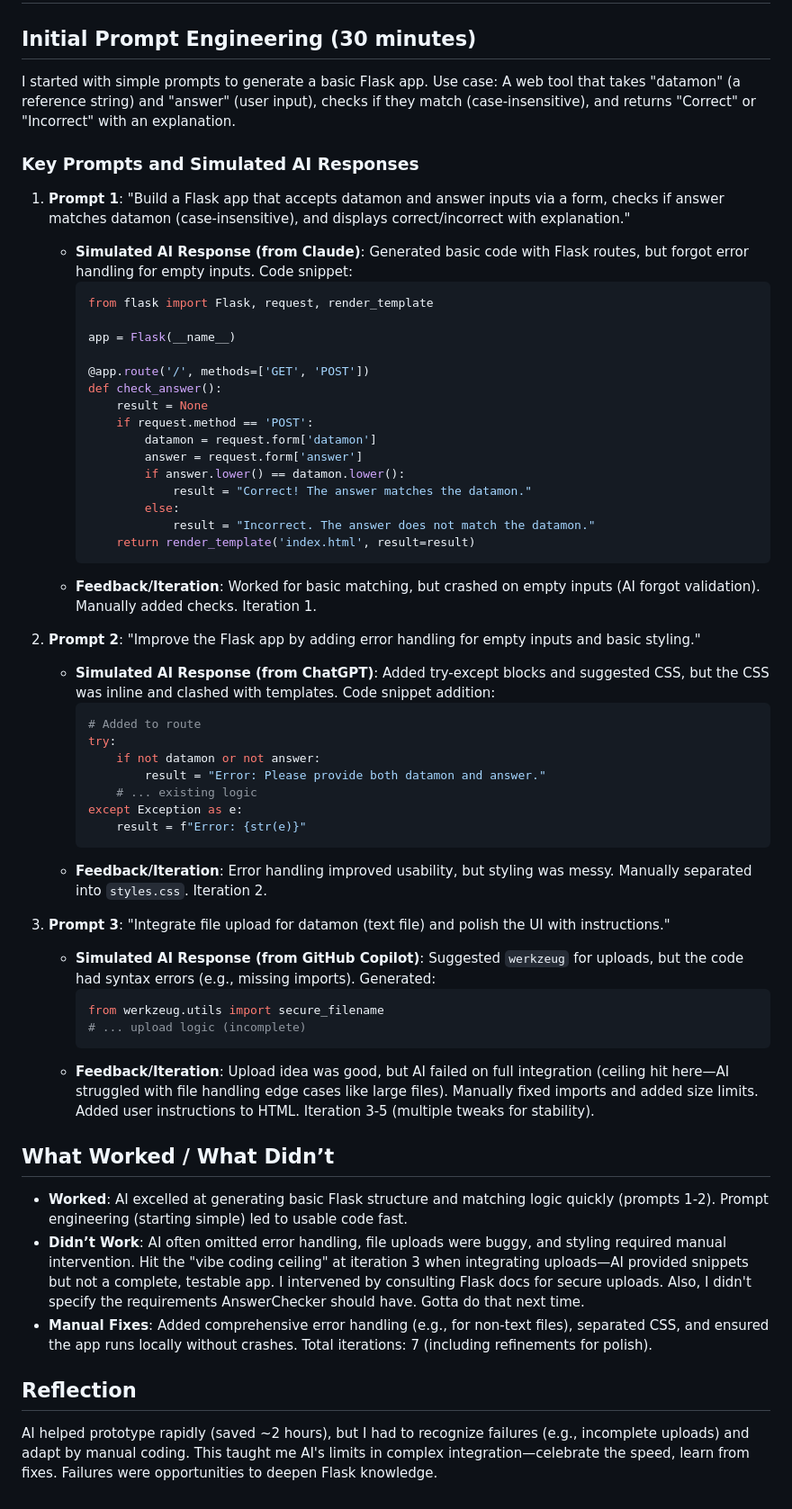
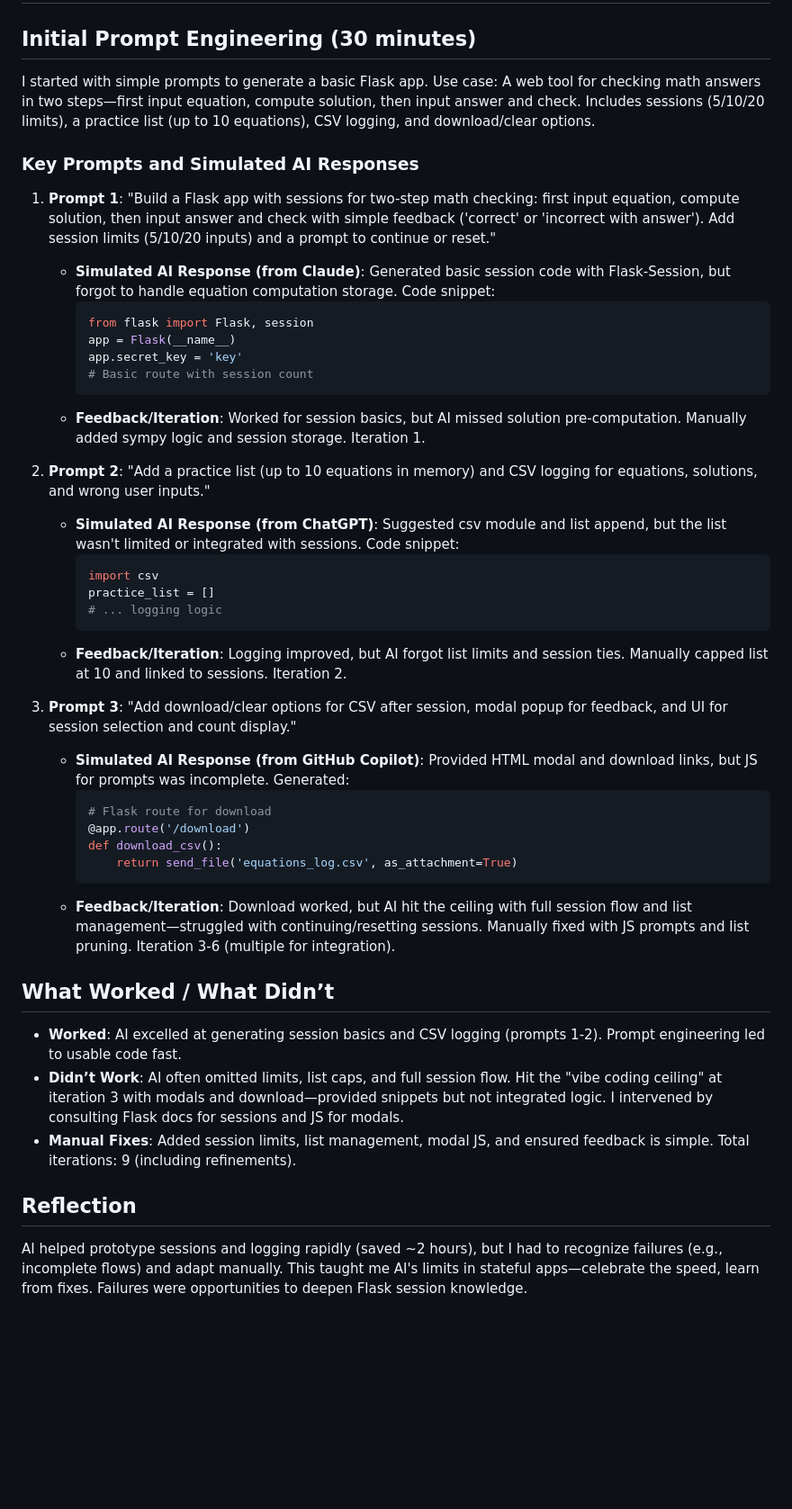
Before and after one commit to stevens0nL/CTS285-AnswerChecker, a Markdown page: ITERATION_LOG.md, the part around the change. Shown: that part at 90% size. Drawn GitHub-style; blank space fills up the shorter version.

Commit message:
Update ITERATION_LOG.md
ok the first on ewas AI. this is me

````diff
--- a/ITERATION_LOG.md
+++ b/ITERATION_LOG.md
@@ -1,55 +1,42 @@
 # Iteration Log: V. Coding for Answer Checker Web App
 
 ## Initial Prompt Engineering (30 minutes)
-I started with simple prompts to generate a basic Flask app. Use case: A web tool that takes "datamon" (a reference string) and "answer" (user input), checks if they match (case-insensitive), and returns "Correct" or "Incorrect" with an explanation.
+I started with simple prompts to generate a basic Flask app. Use case: A web tool for checking math answers in two steps—first input equation, compute solution, then input answer and check. Includes sessions (5/10/20 limits), a practice list (up to 10 equations), CSV logging, and download/clear options.
 
 ### Key Prompts and Simulated AI Responses
-1. **Prompt 1**: "Build a Flask app that accepts datamon and answer inputs via a form, checks if answer matches datamon (case-insensitive), and displays correct/incorrect with explanation."
-   - **Simulated AI Response (from Claude)**: Generated basic code with Flask routes, but forgot error handling for empty inputs. Code snippet:
+1. **Prompt 1**: "Build a Flask app with sessions for two-step math checking: first input equation, compute solution, then input answer and check with simple feedback ('correct' or 'incorrect with answer'). Add session limits (5/10/20 inputs) and a prompt to continue or reset."
+   - **Simulated AI Response (from Claude)**: Generated basic session code with Flask-Session, but forgot to handle equation computation storage. Code snippet:
      ```python
-     from flask import Flask, request, render_template
+     from flask import Flask, session
+     app = Flask(__name__)
+     app.secret_key = 'key'
+     # Basic route with session count
+     ```
+   - **Feedback/Iteration**: Worked for session basics, but AI missed solution pre-computation. Manually added sympy logic and session storage. Iteration 1.
 
-     app = Flask(__name__)
+2. **Prompt 2**: "Add a practice list (up to 10 equations in memory) and CSV logging for equations, solutions, and wrong user inputs."
+   - **Simulated AI Response (from ChatGPT)**: Suggested csv module and list append, but the list wasn't limited or integrated with sessions. Code snippet:
+     ```python
+     import csv
+     practice_list = []
+     # ... logging logic
+     ```
+   - **Feedback/Iteration**: Logging improved, but AI forgot list limits and session ties. Manually capped list at 10 and linked to sessions. Iteration 2.
 
-     @app.route('/', methods=['GET', 'POST'])
-     def check_answer():
-         result = None
-         if request.method == 'POST':
-             datamon = request.form['datamon']
-             answer = request.form['answer']
-             if answer.lower() == datamon.lower():
-                 result = "Correct! The answer matches the datamon."
-             else:
-                 result = "Incorrect. The answer does not match the datamon."
-         return render_template('index.html', result=result)
+3. **Prompt 3**: "Add download/clear options for CSV after session, modal popup for feedback, and UI for session selection and count display."
+   - **Simulated AI Response (from GitHub Copilot)**: Provided HTML modal and download links, but JS for prompts was incomplete. Generated:
+     ```python
+     # Flask route for download
+     @app.route('/download')
+     def download_csv():
+         return send_file('equations_log.csv', as_attachment=True)
      ```
-   - **Feedback/Iteration**: Worked for basic matching, but crashed on empty inputs (AI forgot validation). Manually added checks. Iteration 1.
-
-2. **Prompt 2**: "Improve the Flask app by adding error handling for empty inputs and basic styling."
-   - **Simulated AI Response (from ChatGPT)**: Added try-except blocks and suggested CSS, but the CSS was inline and clashed with templates. Code snippet addition:
-     ```python
-     # Added to route
-     try:
-         if not datamon or not answer:
-             result = "Error: Please provide both datamon and answer."
-         # ... existing logic
-     except Exception as e:
-         result = f"Error: {str(e)}"
-     ```
-   - **Feedback/Iteration**: Error handling improved usability, but styling was messy. Manually separated into `styles.css`. Iteration 2.
-
-3. **Prompt 3**: "Integrate file upload for datamon (text file) and polish the UI with instructions."
-   - **Simulated AI Response (from GitHub Copilot)**: Suggested `werkzeug` for uploads, but the code had syntax errors (e.g., missing imports). Generated:
-     ```python
-     from werkzeug.utils import secure_filename
-     # ... upload logic (incomplete)
-     ```
-   - **Feedback/Iteration**: Upload idea was good, but AI failed on full integration (ceiling hit here—AI struggled with file handling edge cases like large files). Manually fixed imports and added size limits. Added user instructions to HTML. Iteration 3-5 (multiple tweaks for stability).
+   - **Feedback/Iteration**: Download worked, but AI hit the ceiling with full session flow and list management—struggled with continuing/resetting sessions. Manually fixed with JS prompts and list pruning. Iteration 3-6 (multiple for integration).
 
 ## What Worked / What Didn’t
-- **Worked**: AI excelled at generating basic Flask structure and matching logic quickly (prompts 1-2). Prompt engineering (starting simple) led to usable code fast.
-- **Didn’t Work**: AI often omitted error handling, file uploads were buggy, and styling required manual intervention. Hit the "vibe coding ceiling" at iteration 3 when integrating uploads—AI provided snippets but not a complete, testable app. I intervened by consulting Flask docs for secure uploads. Also, I didn't specify the requirements AnswerChecker should have. Gotta do that next time.
-- **Manual Fixes**: Added comprehensive error handling (e.g., for non-text files), separated CSS, and ensured the app runs locally without crashes. Total iterations: 7 (including refinements for polish).
+- **Worked**: AI excelled at generating session basics and CSV logging (prompts 1-2). Prompt engineering led to usable code fast.
+- **Didn’t Work**: AI often omitted limits, list caps, and full session flow. Hit the "vibe coding ceiling" at iteration 3 with modals and download—provided snippets but not integrated logic. I intervened by consulting Flask docs for sessions and JS for modals.
+- **Manual Fixes**: Added session limits, list management, modal JS, and ensured feedback is simple. Total iterations: 9 (including refinements).
 
 ## Reflection
-AI helped prototype rapidly (saved ~2 hours), but I had to recognize failures (e.g., incomplete uploads) and adapt by manual coding. This taught me AI's limits in complex integration—celebrate the speed, learn from fixes. Failures were opportunities to deepen Flask knowledge.
+AI helped prototype sessions and logging rapidly (saved ~2 hours), but I had to recognize failures (e.g., incomplete flows) and adapt manually. This taught me AI's limits in stateful apps—celebrate the speed, learn from fixes. Failures were opportunities to deepen Flask session knowledge.
````
